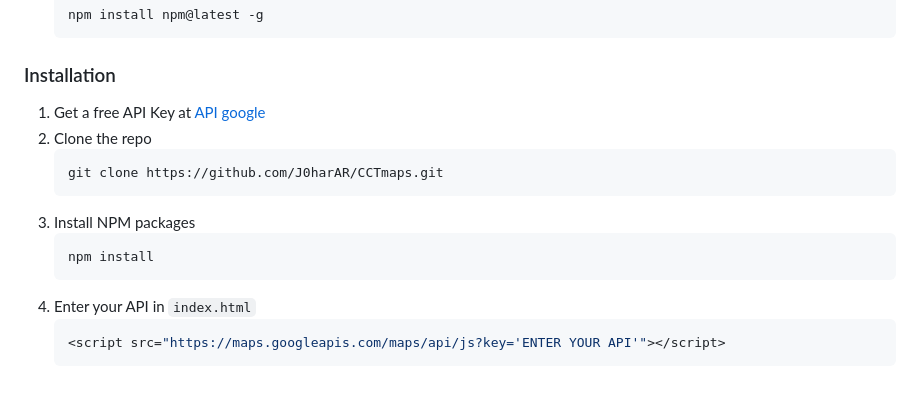
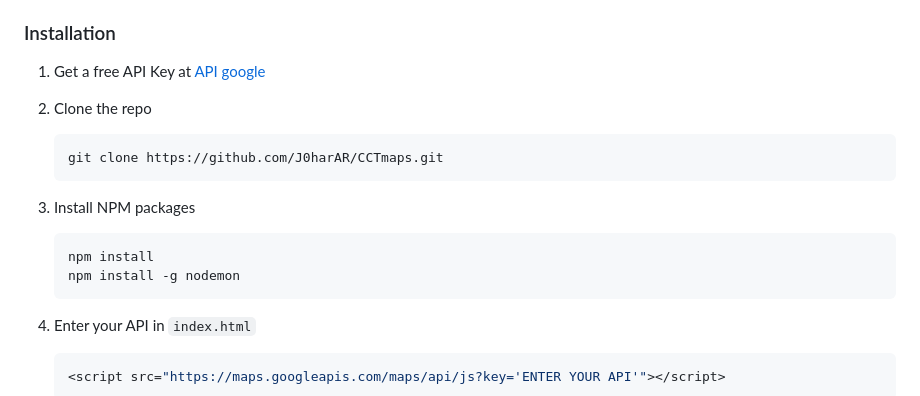
Before and after one commit to J0harAR/CCT-maps, a Markdown page: README.md, the part around the change. GitHub-like rendering.

````diff
--- a/README.md
+++ b/README.md
@@ -125,7 +125,9 @@ This is an example of how to list things you need to use the software and how to
 3. Install NPM packages
    ```sh
    npm install
+   npm install -g nodemon
    ```
+
 4. Enter your API in `index.html`
    ```js
    <script src="https://maps.googleapis.com/maps/api/js?key='ENTER YOUR API'"></script>
````
